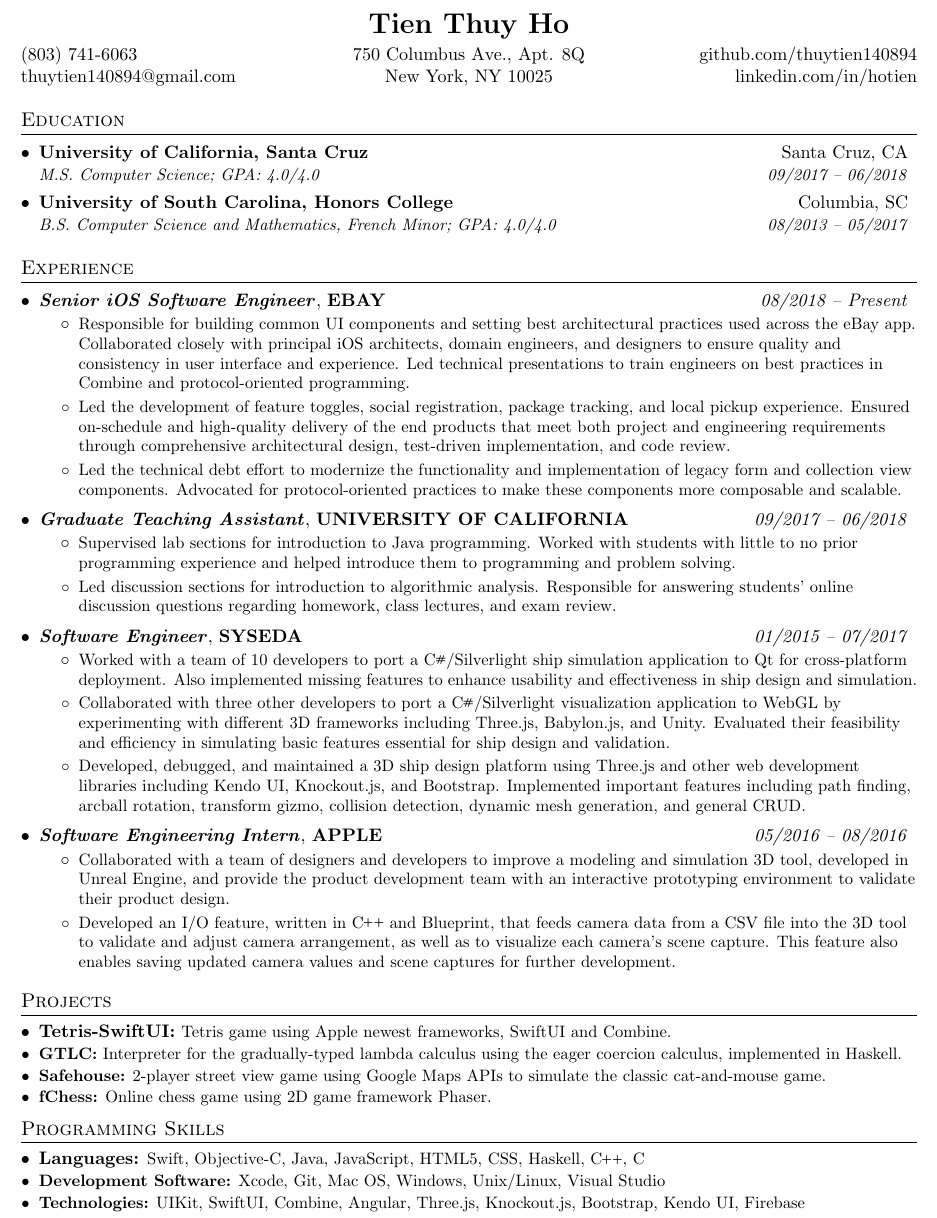
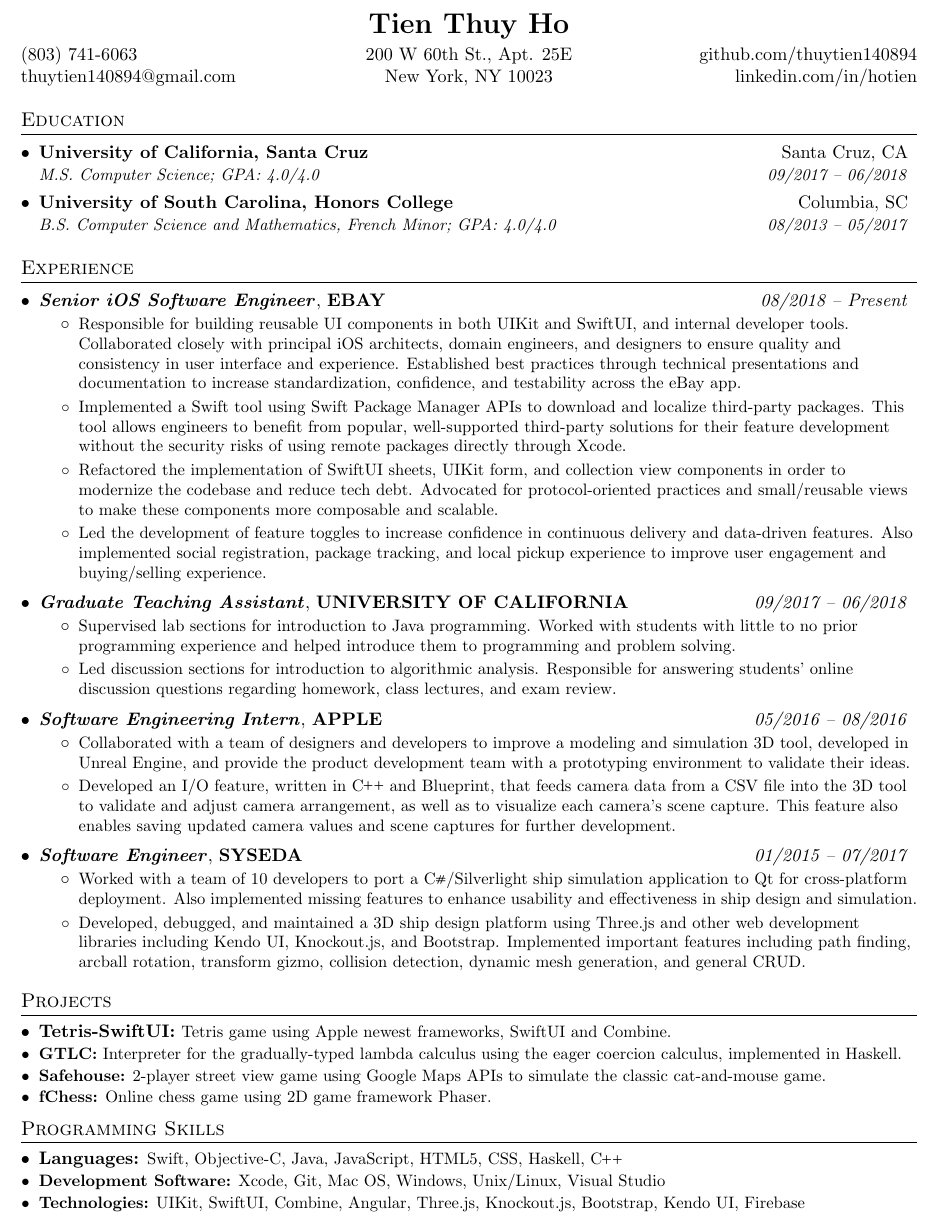
Before and after one commit to thuytien140894/Resume, a LaTeX CV (Resume.tex): part of the page, cut so that both start at the same text. Compiled offline with pdfLaTeX.

Commit message:
Updated resume

```diff
--- a/Resume.tex
+++ b/Resume.tex
@@ -95,8 +95,8 @@
   >{\raggedright\arraybackslash}X
   >{\centering\arraybackslash}X
   >{\raggedleft\arraybackslash}X }
- (803) 741-6063 & 750 Columbus Ave., Apt. 8Q & \href{http://github.com/thuytien140894}github.com/thuytien140894 \\
- \href{mailto:thuytien140894@gmail.com}thuytien140894@gmail.com & New York, NY 10025 &
+ (803) 741-6063 & 200 W 60th St., Apt. 25E & \href{http://github.com/thuytien140894}github.com/thuytien140894 \\
+ \href{mailto:thuytien140894@gmail.com}thuytien140894@gmail.com & New York, NY 10023 &
  \href{http://linkedin.com/in/hotien}linkedin.com/in/hotien
 \end{tabularx}
 
@@ -123,17 +123,22 @@
       {Senior iOS Software Engineer}{EBAY}{08/2018 -- Present}
       \resumeItemListStart
         \resumeItem
-          {Responsible for building common UI components and setting best architectural practices used across the eBay app.
+          {Responsible for building reusable UI components in both UIKit and SwiftUI, and internal developer tools.
           Collaborated closely with principal iOS architects, domain engineers, and designers to ensure
-          quality and consistency in user interface and experience. Led technical presentations to train engineers on
-          best practices in Combine and protocol-oriented programming.}
+          quality and consistency in user interface and experience. Established best practices through technical presentations
+          and documentation to increase standardization, confidence, and testability across the eBay app. }
         \resumeItem
-          {Led the development of feature toggles, social registration, package tracking, and local pickup experience.
-          Ensured on-schedule and high-quality delivery of the end products that meet both project and engineering requirements through
-          comprehensive architectural design, test-driven implementation, and code review.}
+          {Implemented a Swift tool using Swift Package Manager APIs to download and localize third-party packages.
+          This tool allows engineers to benefit from popular, well-supported third-party solutions
+          for their feature development without the security risks of using remote packages directly through Xcode.}
         \resumeItem
-          {Led the technical debt effort to modernize the functionality and implementation of legacy form and collection view components.
-          Advocated for protocol-oriented practices to make these components more composable and scalable.}
+          {Refactored the implementation of SwiftUI sheets, UIKit form, and collection view components
+          in order to modernize the codebase and reduce tech debt. Advocated for protocol-oriented practices and
+          small/reusable views to make these components more composable and scalable.}
+        \resumeItem
+          {Led the development of feature toggles to increase confidence in continuous delivery and data-driven features.
+          Also implemented social registration, package tracking, and local pickup experience to improve user engagement and
+          buying/selling experience.}
       \resumeItemListEnd
 
     \resumeExperienceSubheading
@@ -148,6 +153,18 @@
       \resumeItemListEnd
 
       \resumeExperienceSubheading
+      {Software Engineering Intern}{APPLE}{05/2016 -- 08/2016}
+      \resumeItemListStart
+        \resumeItem
+          {Collaborated with a team of designers and developers to improve a modeling and simulation 3D tool, developed in
+          Unreal Engine, and provide the product development team with a prototyping environment to validate their ideas.}
+        \resumeItem
+          {Developed an I/O feature, written in {\CPlusPlus} and Blueprint, that feeds camera data from a CSV file into the 3D tool to
+          validate and adjust camera arrangement, as well as to visualize each camera's scene capture. This feature also enables saving
+          updated camera values and scene captures for further development.}
+      \resumeItemListEnd
+
+      \resumeExperienceSubheading
       {Software Engineer}{SYSEDA}{01/2015 -- 07/2017}
       \resumeItemListStart
         \resumeItem
@@ -155,26 +172,9 @@
           Also implemented missing features to enhance usability and effectiveness in ship design and
           simulation.}
         \resumeItem
-          {Collaborated with three other developers to port a \CSharp/Silverlight visualization application to WebGL by experimenting with
-          different 3D frameworks including Three.js, Babylon.js, and Unity. Evaluated their feasibility and efficiency in simulating
-          basic features essential for ship design and validation.}
-        \resumeItem
           {Developed, debugged, and maintained a 3D ship design platform using Three.js and other web development libraries including Kendo UI,
           Knockout.js, and Bootstrap. Implemented important features including path finding, arcball rotation, transform gizmo, collision
           detection, dynamic mesh generation, and general CRUD.}
-      \resumeItemListEnd
-
-      \resumeExperienceSubheading
-      {Software Engineering Intern}{APPLE}{05/2016 -- 08/2016}
-      \resumeItemListStart
-        \resumeItem
-          {Collaborated with a team of designers and developers to improve a modeling and simulation 3D tool, developed in
-          Unreal Engine, and provide the product development team with an interactive prototyping environment to validate their
-          product design.}
-        \resumeItem
-          {Developed an I/O feature, written in {\CPlusPlus} and Blueprint, that feeds camera data from a CSV file into the 3D tool to
-          validate and adjust camera arrangement, as well as to visualize each camera's scene capture. This feature also enables saving
-          updated camera values and scene captures for further development.}
       \resumeItemListEnd
 
   \resumeSubHeadingListEnd
@@ -196,7 +196,7 @@
 \section{Programming Skills}
  \resumeSubHeadingListStart
     \resumeSubItem
-      {Languages:}{Swift, Objective-C, Java, JavaScript, HTML5, CSS, Haskell, \CPlusPlus, C}
+      {Languages:}{Swift, Objective-C, Java, JavaScript, HTML5, CSS, Haskell, \CPlusPlus}
     \resumeSubItem
       {Development Software:}{Xcode, Git, Mac OS, Windows, Unix/Linux, Visual Studio}
     \resumeSubItem
```
Also changed, not shown: Resume.pdf.
